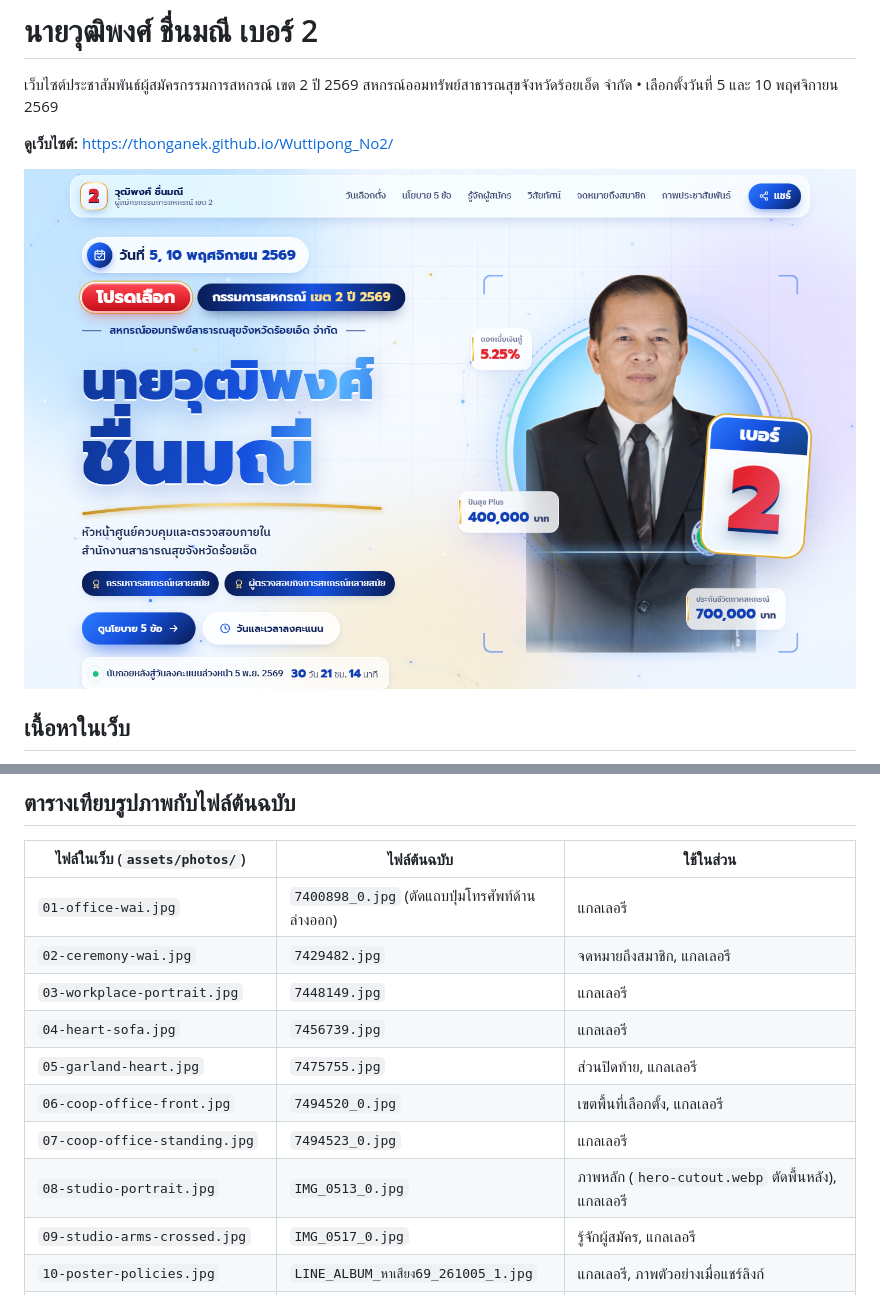
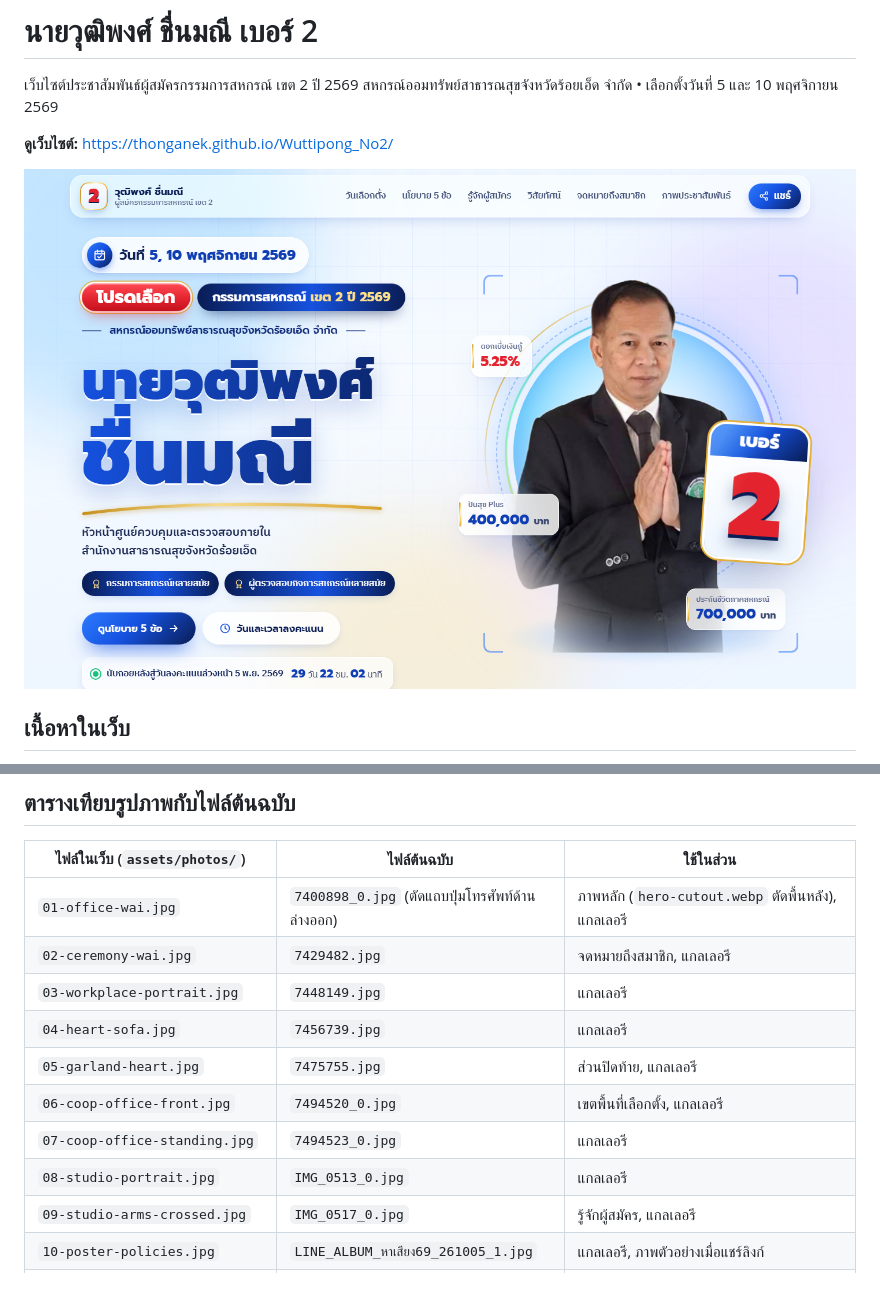
Before and after one commit to Thonganek/Wuttipong_No2, a Markdown page: README.md, 2 parts joined by grey strips. GitHub-like rendering; pictures changed too: design/desktop-preview.png.

```diff
--- a/README.md
+++ b/README.md
@@ -38,14 +38,14 @@
 
 | ไฟล์ในเว็บ (`assets/photos/`) | ไฟล์ต้นฉบับ | ใช้ในส่วน |
 |---|---|---|
-| `01-office-wai.jpg` | `7400898_0.jpg` (ตัดแถบปุ่มโทรศัพท์ด้านล่างออก) | แกลเลอรี |
+| `01-office-wai.jpg` | `7400898_0.jpg` (ตัดแถบปุ่มโทรศัพท์ด้านล่างออก) | ภาพหลัก (`hero-cutout.webp` ตัดพื้นหลัง), แกลเลอรี |
 | `02-ceremony-wai.jpg` | `7429482.jpg` | จดหมายถึงสมาชิก, แกลเลอรี |
 | `03-workplace-portrait.jpg` | `7448149.jpg` | แกลเลอรี |
 | `04-heart-sofa.jpg` | `7456739.jpg` | แกลเลอรี |
 | `05-garland-heart.jpg` | `7475755.jpg` | ส่วนปิดท้าย, แกลเลอรี |
 | `06-coop-office-front.jpg` | `7494520_0.jpg` | เขตพื้นที่เลือกตั้ง, แกลเลอรี |
 | `07-coop-office-standing.jpg` | `7494523_0.jpg` | แกลเลอรี |
-| `08-studio-portrait.jpg` | `IMG_0513_0.jpg` | ภาพหลัก (`hero-cutout.webp` ตัดพื้นหลัง), แกลเลอรี |
+| `08-studio-portrait.jpg` | `IMG_0513_0.jpg` | แกลเลอรี |
 | `09-studio-arms-crossed.jpg` | `IMG_0517_0.jpg` | รู้จักผู้สมัคร, แกลเลอรี |
 | `10-poster-policies.jpg` | `LINE_ALBUM_หาเสียง69_261005_1.jpg` | แกลเลอรี, ภาพตัวอย่างเมื่อแชร์ลิงก์ |
 | `11-poster-letter.jpg` | `LINE_ALBUM_หาเสียง69_261005_2.jpg` | แกลเลอรี |
```
Also changed, not shown: design/mobile-preview.png, 2 other files.
